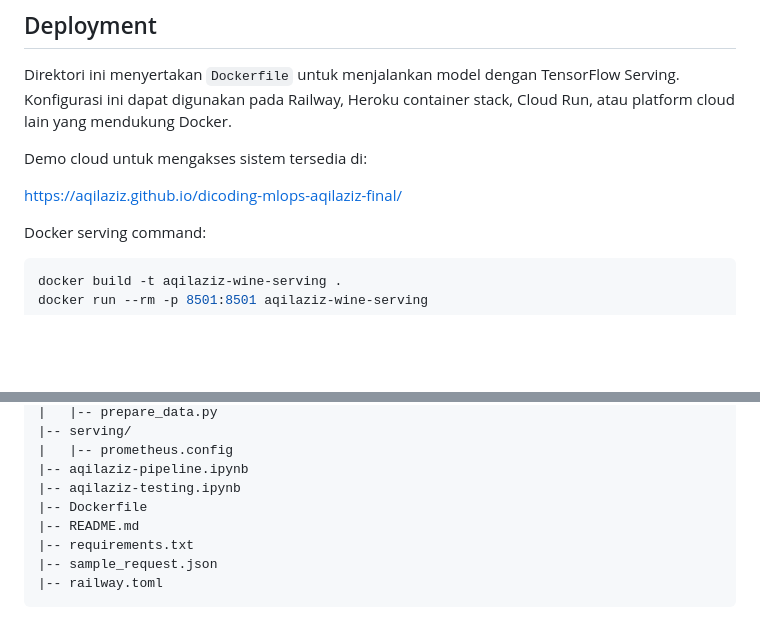
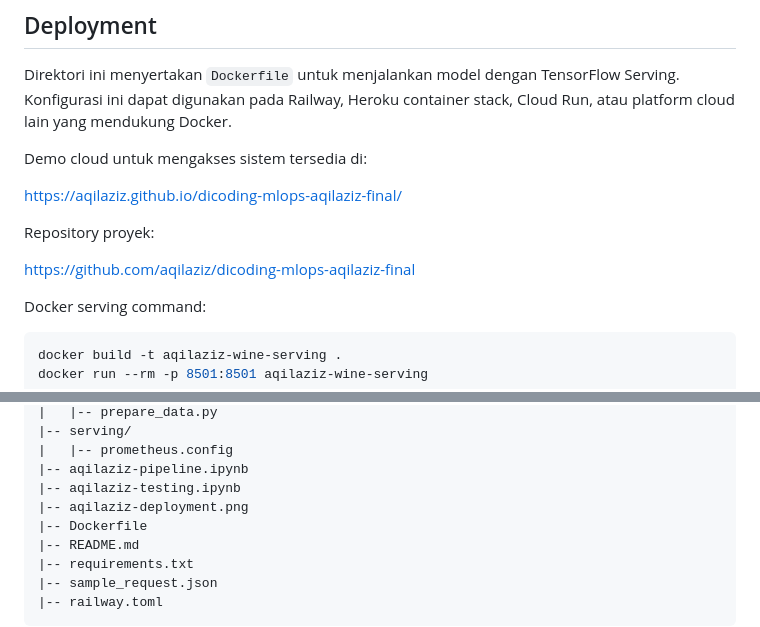
Before and after one commit to aqilaziz/dicoding-mlops-aqilaziz-final, a Markdown page: README.md, 2 parts joined by grey strips. GitHub-like rendering; blank space fills up the shorter version.

Commit message:
Document final project links

```diff
--- a/README.md
+++ b/README.md
@@ -42,6 +42,10 @@ Direktori ini menyertakan `Dockerfile` untuk menjalankan model dengan TensorFlow
 Demo cloud untuk mengakses sistem tersedia di:
 
 https://aqilaziz.github.io/dicoding-mlops-aqilaziz-final/
+
+Repository proyek:
+
+https://github.com/aqilaziz/dicoding-mlops-aqilaziz-final
 
 Docker serving command:
 
@@ -94,6 +98,7 @@ https://aqilaziz.github.io/dicoding-mlops-aqilaziz-final/metrics.txt
 |   |-- prometheus.config
 |-- aqilaziz-pipeline.ipynb
 |-- aqilaziz-testing.ipynb
+|-- aqilaziz-deployment.png
 |-- Dockerfile
 |-- README.md
 |-- requirements.txt
```
